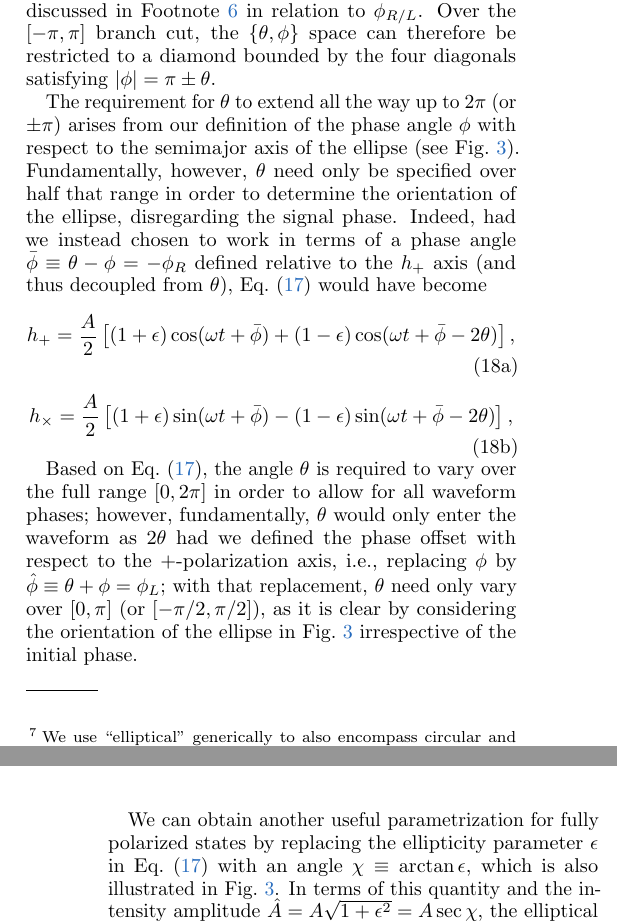
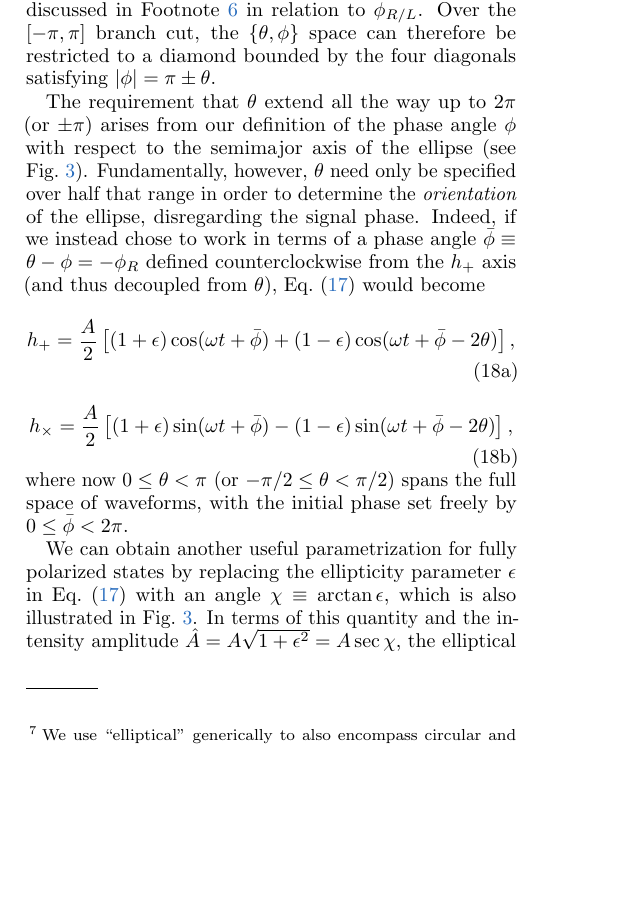
Before and after one commit to maxisi/gwpols, a LaTeX paper (polpars.tex): two parts of the columns of pages 5 and 6 of 23 before the commit and part of one column of page 5 of 23 after it, the two joined at a grey line, cut so that both start at the same text, the shorter picture padded with empty space. Compiled offline with pdfLaTeX.

Commit message:
text and jacobians

```diff
--- a/polpars.tex
+++ b/polpars.tex
@@ -454,9 +454,9 @@ However, allowing $\theta$ and $\phi$ to vary freely over this range results in
 The existence of this degeneracy is easy to infer from Fig.~\ref{fig:ellipse}, and can be traced back to the property discussed in Footnote \ref{foot:angles} in relation to $\phi_{R/L}$.
 Over the $[-\pi, \pi]$ branch cut, the $\{\theta, \phi\}$ space can therefore be restricted to a diamond bounded by the four diagonals satisfying $|\phi| = \pi \pm \theta$.
 
-The requirement for $\theta$ to extend all the way up to $2\pi$ (or $\pm \pi$) arises from our definition of the phase angle $\phi$ with respect to the semimajor axis of the ellipse (see Fig.~\ref{fig:ellipse}).
-Fundamentally, however, $\theta$ need only be specified over half that range in order to determine the orientation of the ellipse, disregarding the signal phase.
-Indeed, had we instead chosen to work in terms of a phase angle $\bar{\phi} \equiv \theta - \phi = -\phi_R$ defined relative to the $h_+$ axis (and thus decoupled from $\theta$), \eq{hcomp_ellip} would have become
+The requirement that $\theta$ extend all the way up to $2\pi$ (or $\pm \pi$) arises from our definition of the phase angle $\phi$ with respect to the semimajor axis of the ellipse (see Fig.~\ref{fig:ellipse}).
+Fundamentally, however, $\theta$ need only be specified over half that range in order to determine the \emph{orientation} of the ellipse, disregarding the signal phase.
+Indeed, if we instead chose to work in terms of a phase angle $\bar{\phi} \equiv \theta - \phi = -\phi_R$ defined counterclockwise from the $h_+$ axis (and thus decoupled from $\theta$), \eq{hcomp_ellip} would become
 \begin{subequations} \label{eq:hcomp_ellip_2th}
 \beq
 h_+ = \frac{A}{2} \left[\left(1+\epsilon\right) \cos(\omega t + \bar{\phi}) + \left(1 - \epsilon\right) \cos(\omega t + \bar{\phi} - 2\theta) \right] ,
@@ -465,8 +465,7 @@ h_+ = \frac{A}{2} \left[\left(1+\epsilon\right) \cos(\omega t + \bar{\phi}) + \l
 h_\times = \frac{A}{2} \left[\left(1 + \epsilon\right) \sin(\omega t + \bar{\phi}) -\left(1-\epsilon\right) \sin(\omega t + \bar{\phi} - 2\theta) \right] ,
 \eeq
 \end{subequations}
-
-Based on \eq{hcomp_ellip}, the angle $\theta$ is required to vary over the full range $[0, 2\pi]$ in order to allow for all waveform phases; however, fundamentally, $\theta$ would only enter the waveform as $2\theta$ had we defined the phase offset with respect to the $+$-polarization axis, i.e., replacing $\phi$ by $\hat{\phi} \equiv \theta + \phi = \phi_L$; with that replacement, $\theta$ need only vary over $[0, \pi]$ (or $[-\pi/2, \pi/2]$), as it is clear by considering the orientation of the ellipse in Fig.~\ref{fig:ellipse} irrespective of the initial phase.
+where now $0 \leq \theta < \pi$ (or $-\pi/2 \leq \theta < \pi/2$) spans the full space of waveforms, with the initial phase set freely by $0 \leq \bar{\phi} < 2\pi$.
 
 We can obtain another useful parametrization for fully polarized states by replacing the ellipticity parameter $\epsilon$ in \eq{hcomp_ellip} with an angle $\chi \equiv \arctan \epsilon$, which is also illustrated in Fig.~\ref{fig:ellipse}.
 In terms of this quantity and the intensity amplitude $\hat{A}=A\sqrt{1+\epsilon^2}=A \sec\chi$, the elliptical mode of \eq{hcomp_ellip} becomes
```
Also changed, not shown: 1 other file.
